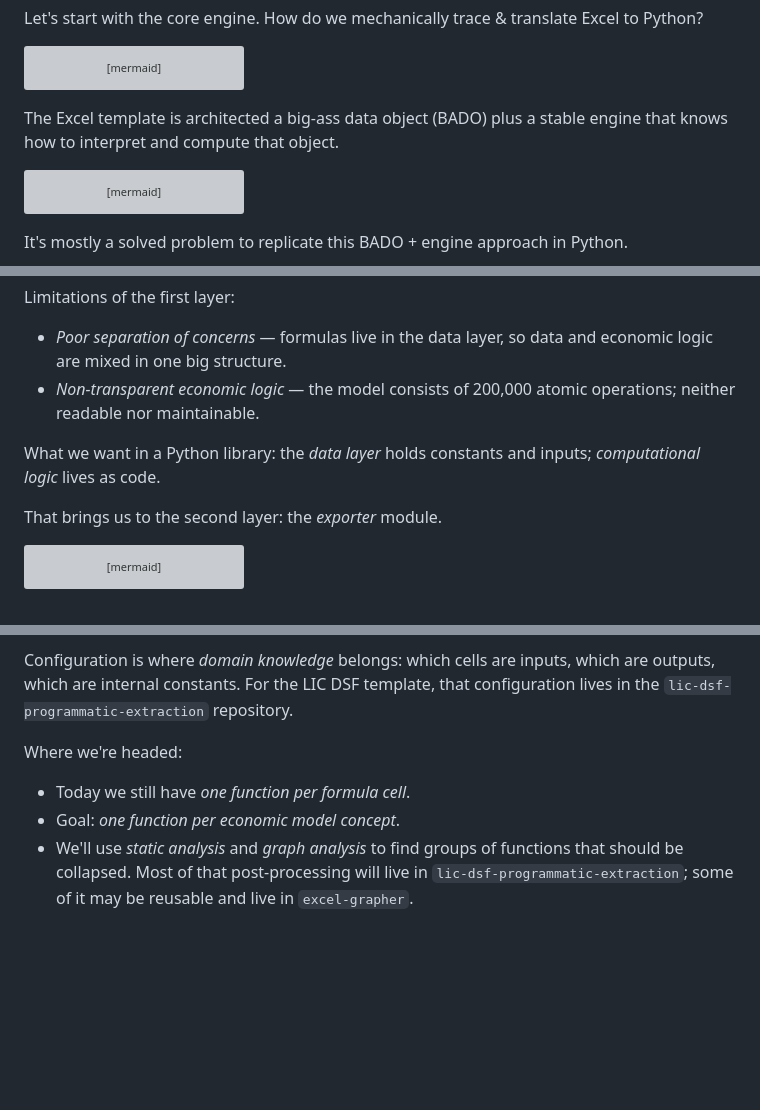
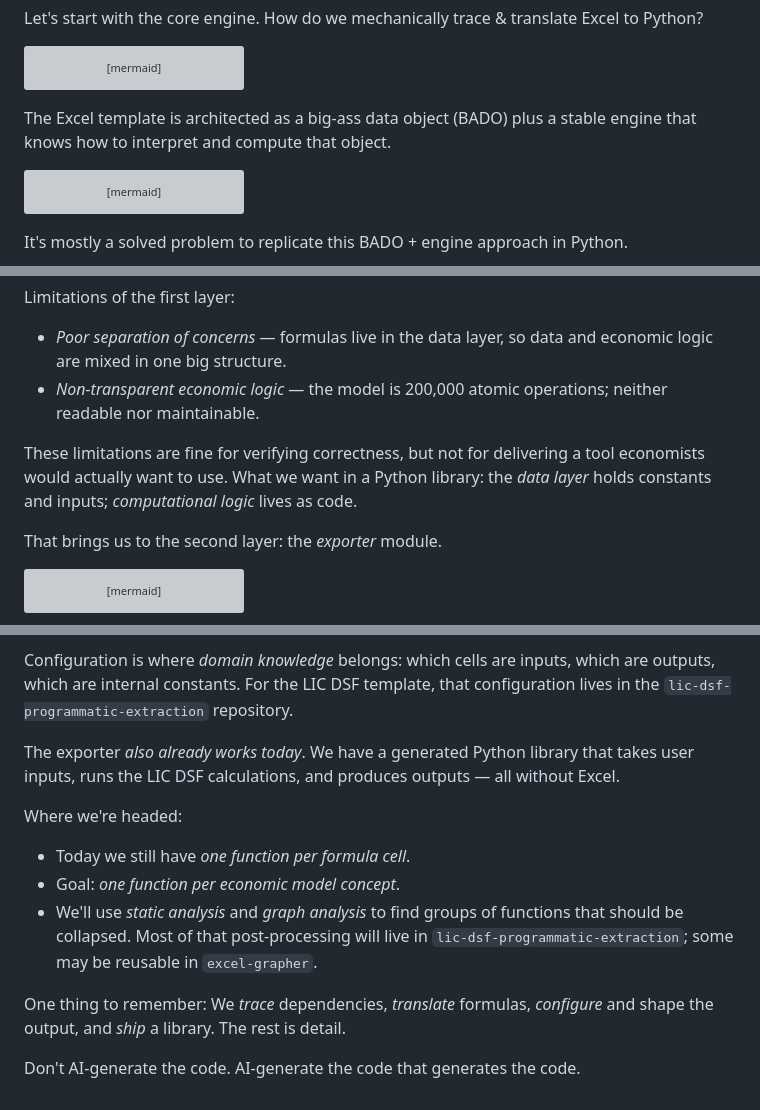
Before and after one commit to Teal-Insights/lic-dsf-programmatic-extraction, a Markdown page: docs/pipeline-explainer/outline.md, 3 parts joined by grey strips. Rendered like a GitHub page; blank space fills up the shorter version; grey boxes are pictures that could not be loaded.

Commit message:
Minor outline adjustments

````diff
--- a/docs/pipeline-explainer/outline.md
+++ b/docs/pipeline-explainer/outline.md
@@ -58,7 +58,7 @@ flowchart LR
   A ~~~ EG
 ```
 
-The Excel template is architected a big-ass data object (BADO) plus a stable engine that knows how to interpret and compute that object.
+The Excel template is architected as a big-ass data object (BADO) plus a stable engine that knows how to interpret and compute that object.
 
 ```mermaid
 flowchart LR
@@ -143,9 +143,9 @@ flowchart LR
 
 Limitations of the first layer:
 - *Poor separation of concerns* — formulas live in the data layer, so data and economic logic are mixed in one big structure.
-- *Non-transparent economic logic* — the model consists of 200,000 atomic operations; neither readable nor maintainable.
+- *Non-transparent economic logic* — the model is 200,000 atomic operations; neither readable nor maintainable.
 
-What we want in a Python library: the *data layer* holds constants and inputs; *computational logic* lives as code.
+These limitations are fine for verifying correctness, but not for delivering a tool economists would actually want to use. What we want in a Python library: the *data layer* holds constants and inputs; *computational logic* lives as code.
 
 That brings us to the second layer: the *exporter* module.
 
@@ -173,7 +173,14 @@ The exporter is *configurable*:
 
 Configuration is where *domain knowledge* belongs: which cells are inputs, which are outputs, which are internal constants. For the LIC DSF template, that configuration lives in the `lic-dsf-programmatic-extraction` repository.
 
+The exporter *also already works today*. We have a generated Python library that takes user inputs, runs the LIC DSF calculations, and produces outputs — all without Excel.
+
 Where we're headed:
 - Today we still have *one function per formula cell*.
 - Goal: *one function per economic model concept*.
-- We'll use *static analysis* and *graph analysis* to find groups of functions that should be collapsed. Most of that post-processing will live in `lic-dsf-programmatic-extraction`; some of it may be reusable and live in `excel-grapher`.
+- We'll use *static analysis* and *graph analysis* to find groups of functions that should be collapsed. Most of that post-processing will live in `lic-dsf-programmatic-extraction`; some may be reusable in `excel-grapher`.
+
+One thing to remember:
+We *trace* dependencies, *translate* formulas, *configure* and shape the output, and *ship* a library. The rest is detail.
+
+Don't AI-generate the code. AI-generate the code that generates the code.
````
